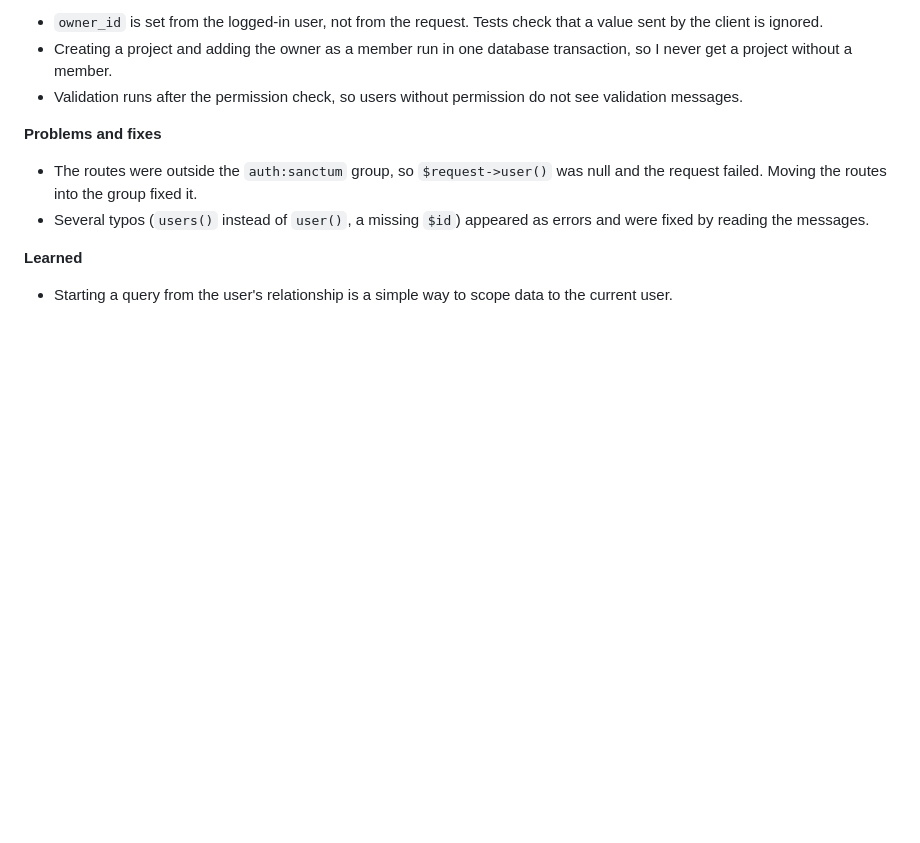
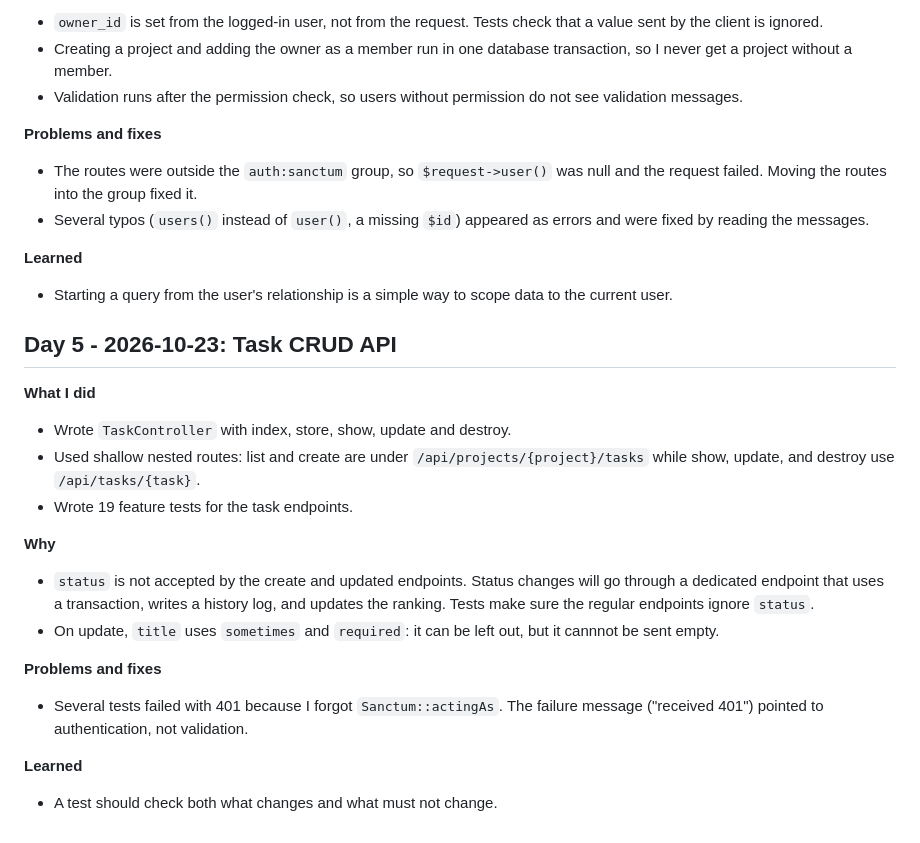
Before and after one commit to naoki-takami0120/sprint-taskboard, a Markdown page: docs/devlog.md, the part around the change. Drawn GitHub-style; blank space fills up the shorter version.

Commit message:
Add Day 5 notes to devlog

```diff
--- a/docs/devlog.md
+++ b/docs/devlog.md
@@ -76,3 +76,20 @@
 
 **Learned**
 - Starting a query from the user's relationship is a simple way to scope data to the current user.
+
+## Day 5 - 2026-10-23: Task CRUD API
+
+**What I did**
+- Wrote `TaskController` with index, store, show, update and destroy.
+- Used shallow nested routes: list and create are under `/api/projects/{project}/tasks` while show, update, and destroy use `/api/tasks/{task}`.
+- Wrote 19 feature tests for the task endpoints.
+
+**Why**
+- `status` is not accepted by the create and updated endpoints. Status changes will go through a dedicated endpoint that uses a transaction, writes a history log, and updates the ranking. Tests make sure the regular endpoints ignore `status`.
+- On update, `title` uses `sometimes` and `required`: it can be left out, but it cannnot be sent empty.
+
+**Problems and fixes**
+- Several tests failed with 401 because I forgot `Sanctum::actingAs`. The failure message ("received 401") pointed to authentication, not validation.
+
+**Learned**
+- A test should check both what changes and what must not change.
```
